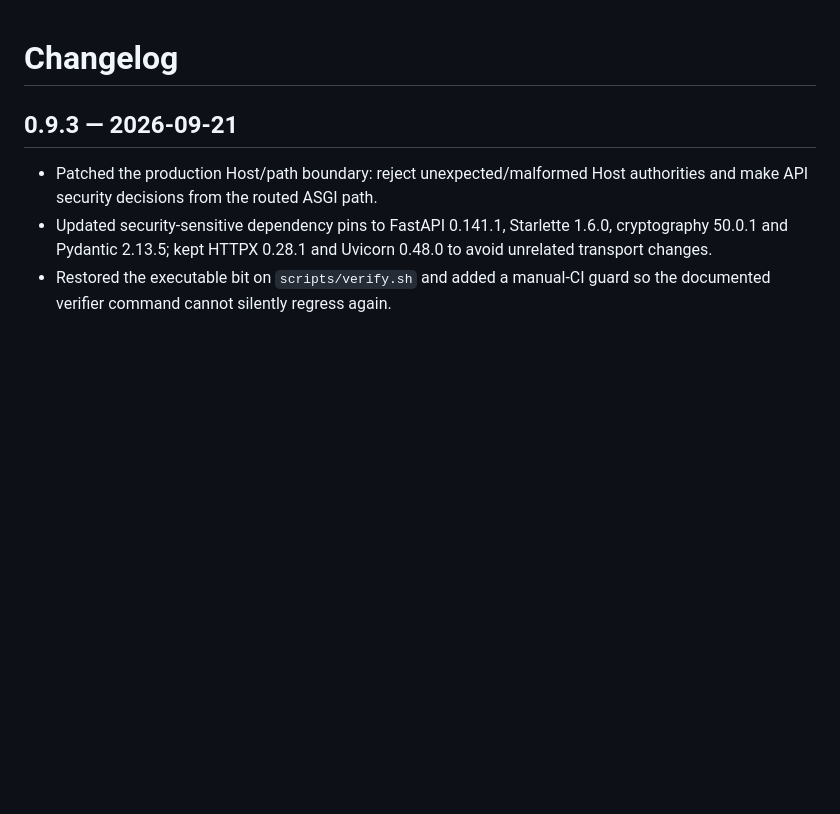
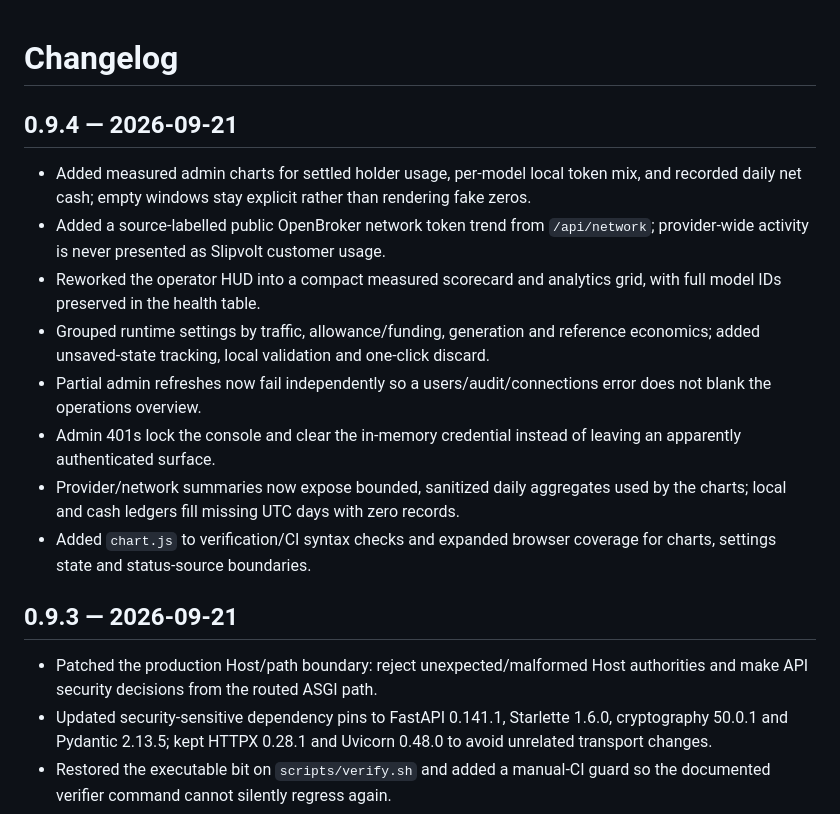
Before and after one commit to NosytLabs/Slipvolt, a Markdown page: docs/CHANGELOG.md, the part around the change. Drawn GitHub-style; blank space fills up the shorter version.

Commit message:
docs: add 0.9.4 changelog

```diff
--- a/docs/CHANGELOG.md
+++ b/docs/CHANGELOG.md
@@ -1,4 +1,15 @@
 # Changelog
+
+## 0.9.4 — 2026-09-21
+
+- Added measured admin charts for settled holder usage, per-model local token mix, and recorded daily net cash; empty windows stay explicit rather than rendering fake zeros.
+- Added a source-labelled public OpenBroker network token trend from `/api/network`; provider-wide activity is never presented as Slipvolt customer usage.
+- Reworked the operator HUD into a compact measured scorecard and analytics grid, with full model IDs preserved in the health table.
+- Grouped runtime settings by traffic, allowance/funding, generation and reference economics; added unsaved-state tracking, local validation and one-click discard.
+- Partial admin refreshes now fail independently so a users/audit/connections error does not blank the operations overview.
+- Admin 401s lock the console and clear the in-memory credential instead of leaving an apparently authenticated surface.
+- Provider/network summaries now expose bounded, sanitized daily aggregates used by the charts; local and cash ledgers fill missing UTC days with zero records.
+- Added `chart.js` to verification/CI syntax checks and expanded browser coverage for charts, settings state and status-source boundaries.
 
 ## 0.9.3 — 2026-09-21
 
```
